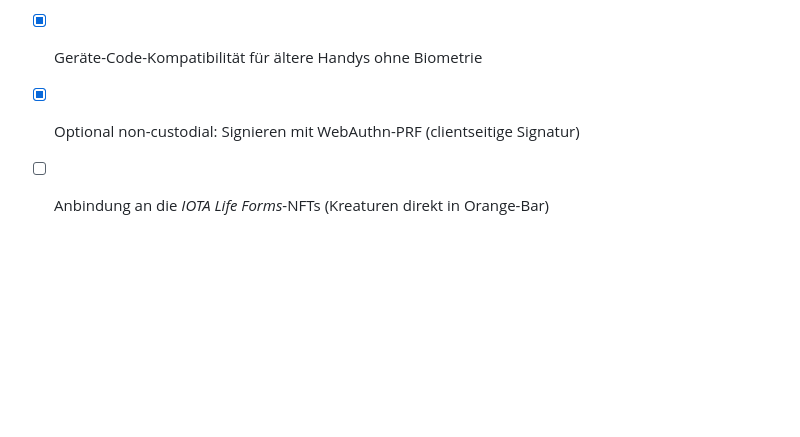
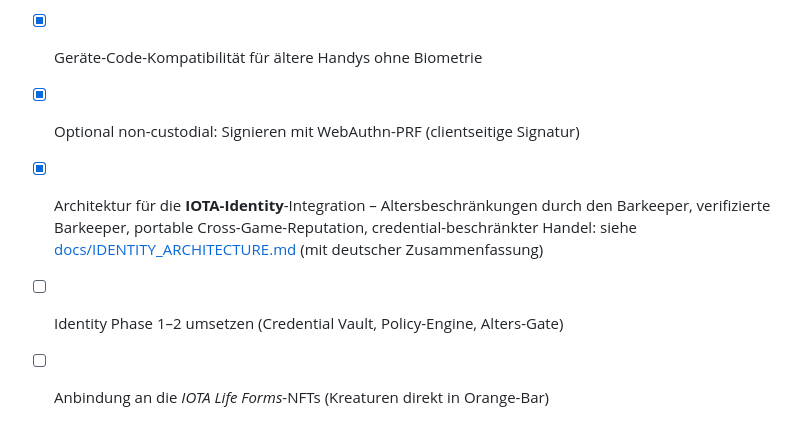
Before and after one commit to lohegrimmig/Orange-Bar, a Markdown page: README.de.md, the part around the change. Drawn GitHub-style; blank space fills up the shorter version.

```diff
--- a/README.de.md
+++ b/README.de.md
@@ -337,4 +337,10 @@ Screenshots je Schritt abgelegt.
 - [x] Mehrsprachigkeit (16 Sprachen, Startsprache Englisch, RTL) + englische Doku
 - [x] Geräte-Code-Kompatibilität für ältere Handys ohne Biometrie
 - [x] Optional non-custodial: Signieren mit WebAuthn-PRF (clientseitige Signatur)
+- [x] Architektur für die **IOTA-Identity**-Integration – Altersbeschränkungen durch
+      den Barkeeper, verifizierte Barkeeper, portable Cross-Game-Reputation,
+      credential-beschränkter Handel: siehe
+      [docs/IDENTITY_ARCHITECTURE.md](docs/IDENTITY_ARCHITECTURE.md)
+      (mit deutscher Zusammenfassung)
+- [ ] Identity Phase 1–2 umsetzen (Credential Vault, Policy-Engine, Alters-Gate)
 - [ ] Anbindung an die *IOTA Life Forms*-NFTs (Kreaturen direkt in Orange-Bar)
```
Also changed, not shown: README.md (+4 -0 lines), docs/IDENTITY_ARCHITECTURE.md (added, +509 -0 lines).
